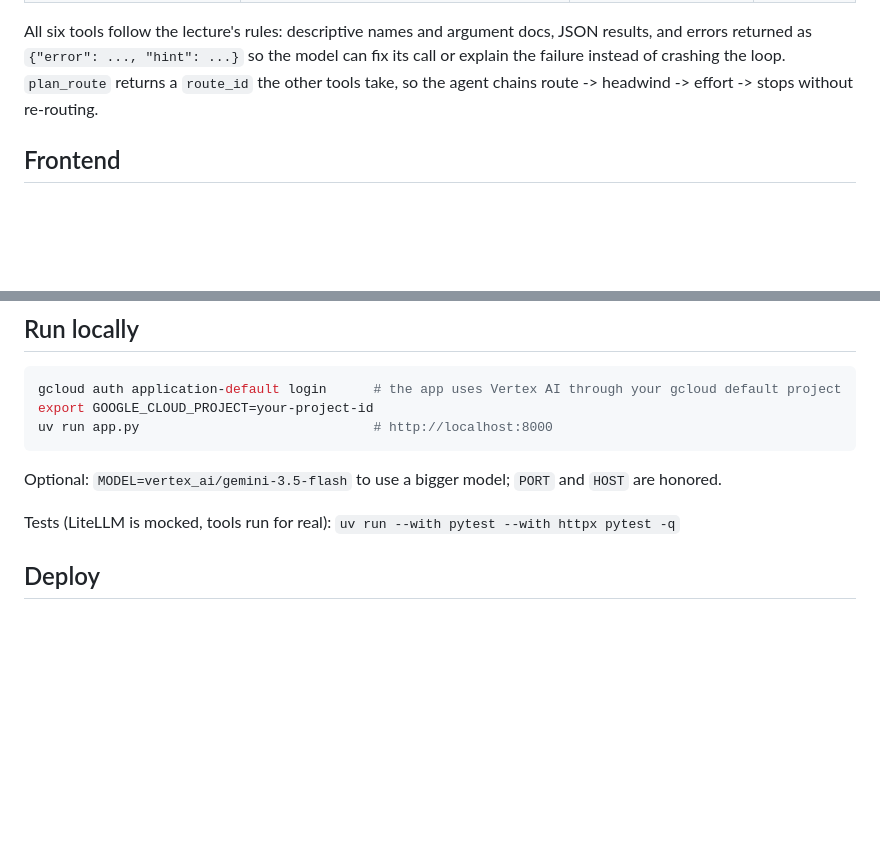
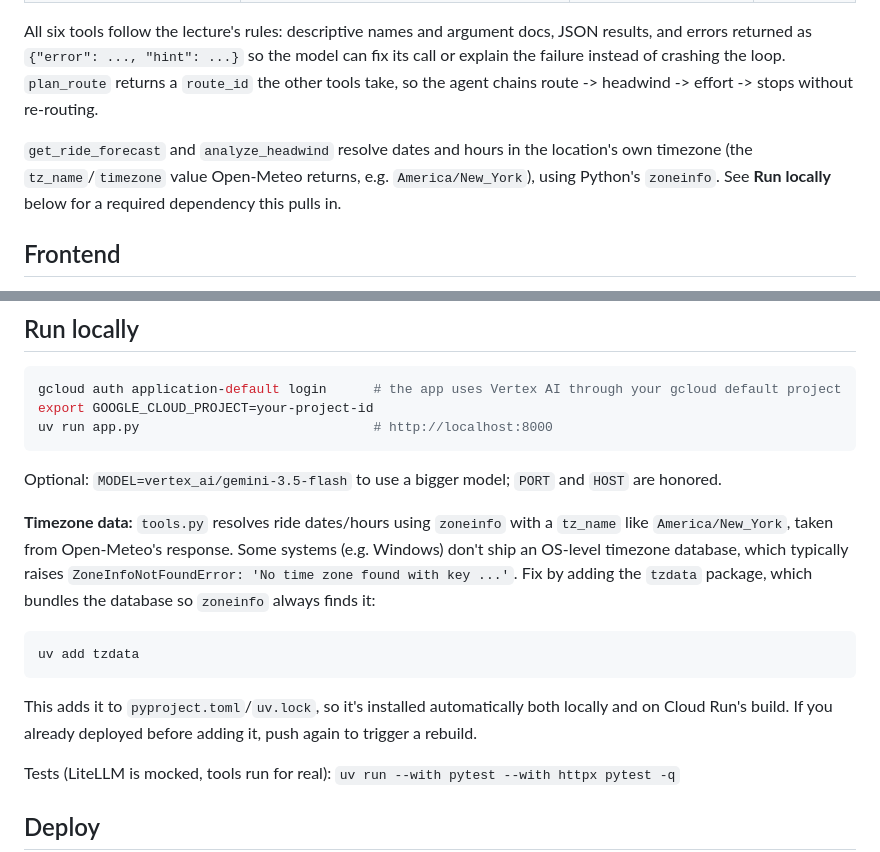
Before and after one commit to MatthewCReynolds/ieor4570-project1, a Markdown page: README.md, 2 parts joined by grey strips. Rendered like a GitHub page; blank space fills up the shorter version.

````diff
--- a/README.md
+++ b/README.md
@@ -46,6 +46,10 @@ returned as `{"error": ..., "hint": ...}` so the model can fix its call or expla
 instead of crashing the loop. `plan_route` returns a `route_id` the other tools take, so the agent
 chains route -> headwind -> effort -> stops without re-routing.
 
+`get_ride_forecast` and `analyze_headwind` resolve dates and hours in the location's own timezone
+(the `tz_name`/`timezone` value Open-Meteo returns, e.g. `America/New_York`), using Python's
+`zoneinfo`. See **Run locally** below for a required dependency this pulls in.
+
 ## Frontend
 
 `index.html` is a single page with no build step. The sidebar explains what the agent is, lists the
@@ -63,6 +67,18 @@ uv run app.py                              # http://localhost:8000
 ```
 
 Optional: `MODEL=vertex_ai/gemini-3.5-flash` to use a bigger model; `PORT` and `HOST` are honored.
+
+**Timezone data:** `tools.py` resolves ride dates/hours using `zoneinfo` with a `tz_name` like
+`America/New_York`, taken from Open-Meteo's response. Some systems (e.g. Windows) don't ship an OS-level timezone database, which typically raises
+`ZoneInfoNotFoundError: 'No time zone found with key ...'`. Fix by adding the `tzdata` package,
+which bundles the database so `zoneinfo` always finds it:
+
+```bash
+uv add tzdata
+```
+
+This adds it to `pyproject.toml`/`uv.lock`, so it's installed automatically both locally and on
+Cloud Run's build. If you already deployed before adding it, push again to trigger a rebuild.
 
 Tests (LiteLLM is mocked, tools run for real): `uv run --with pytest --with httpx pytest -q`
 
````
